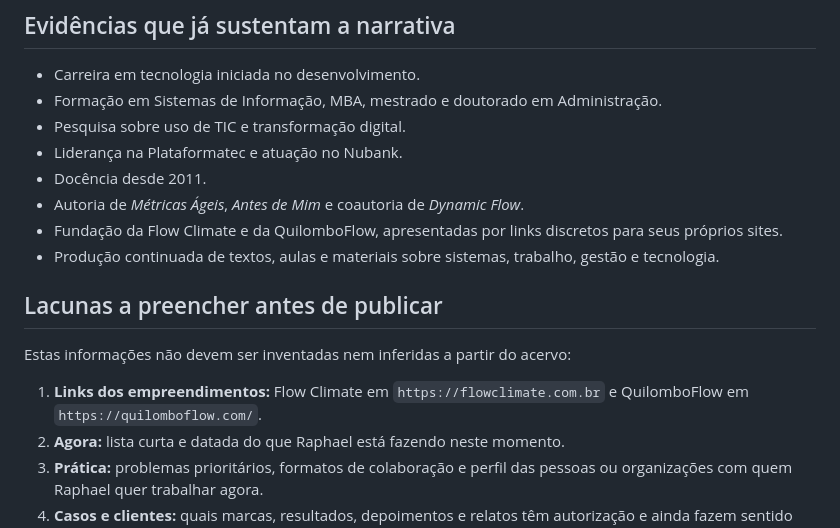
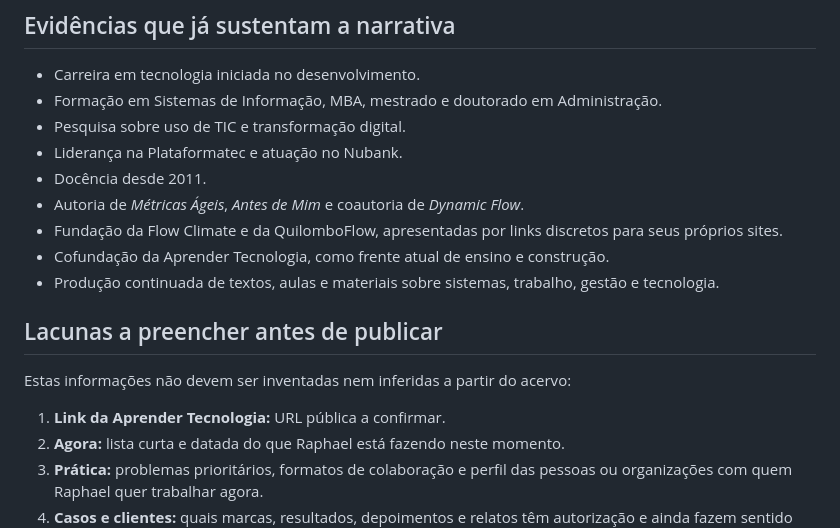
Before and after one commit to rapha-albino/site-rapha-albino, a Markdown page: inventario-conteudo.md, the part around the change. Drawn GitHub-style.

```diff
--- a/inventario-conteudo.md
+++ b/inventario-conteudo.md
@@ -55,13 +55,14 @@ Leitura feita em 9 de setembro de 2026, a partir do site atual e do acervo local
 - Docência desde 2011.
 - Autoria de *Métricas Ágeis*, *Antes de Mim* e coautoria de *Dynamic Flow*.
 - Fundação da Flow Climate e da QuilomboFlow, apresentadas por links discretos para seus próprios sites.
+- Cofundação da Aprender Tecnologia, como frente atual de ensino e construção.
 - Produção continuada de textos, aulas e materiais sobre sistemas, trabalho, gestão e tecnologia.
 
 ## Lacunas a preencher antes de publicar
 
 Estas informações não devem ser inventadas nem inferidas a partir do acervo:
 
-1. **Links dos empreendimentos:** Flow Climate em `https://flowclimate.com.br` e QuilomboFlow em `https://quilomboflow.com/`.
+1. **Link da Aprender Tecnologia:** URL pública a confirmar.
 2. **Agora:** lista curta e datada do que Raphael está fazendo neste momento.
 3. **Prática:** problemas prioritários, formatos de colaboração e perfil das pessoas ou organizações com quem Raphael quer trabalhar agora.
 4. **Casos e clientes:** quais marcas, resultados, depoimentos e relatos têm autorização e ainda fazem sentido exibir.
```
Also changed, not shown: mapa-editorial.md (+1 -1 lines), primeira-versao.md (+2 -1 lines).
